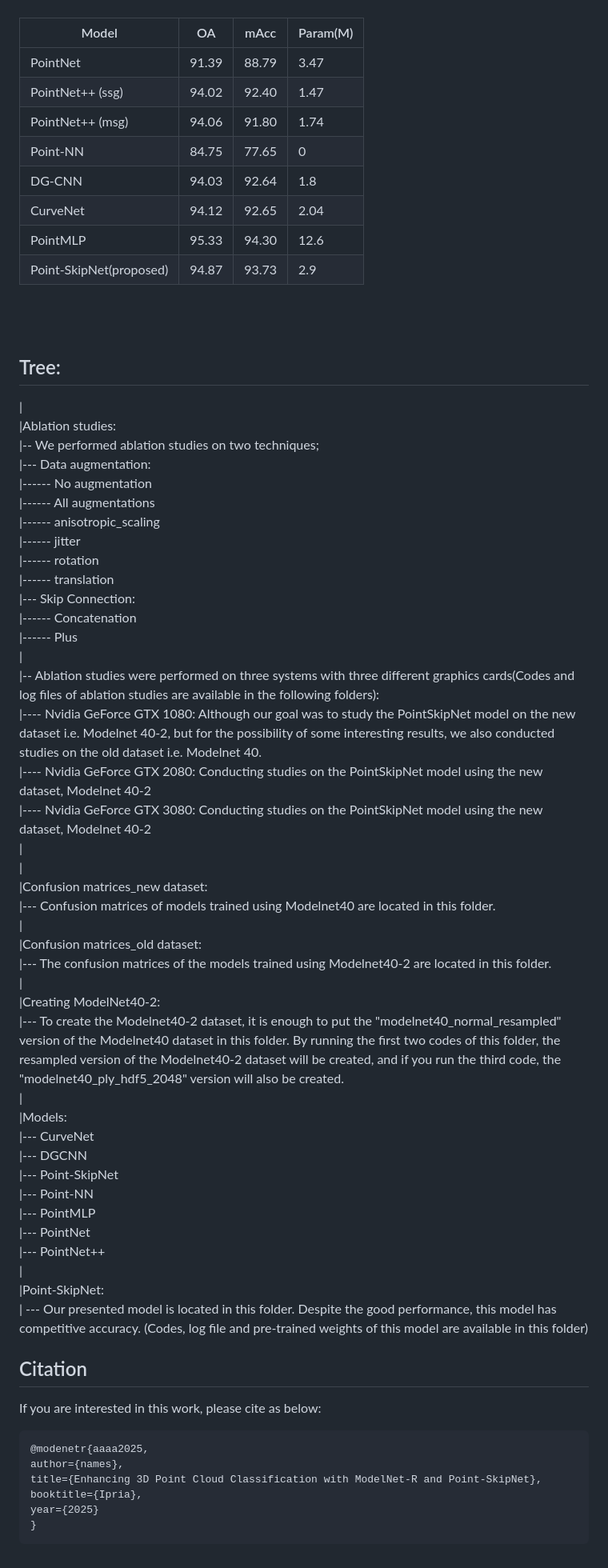
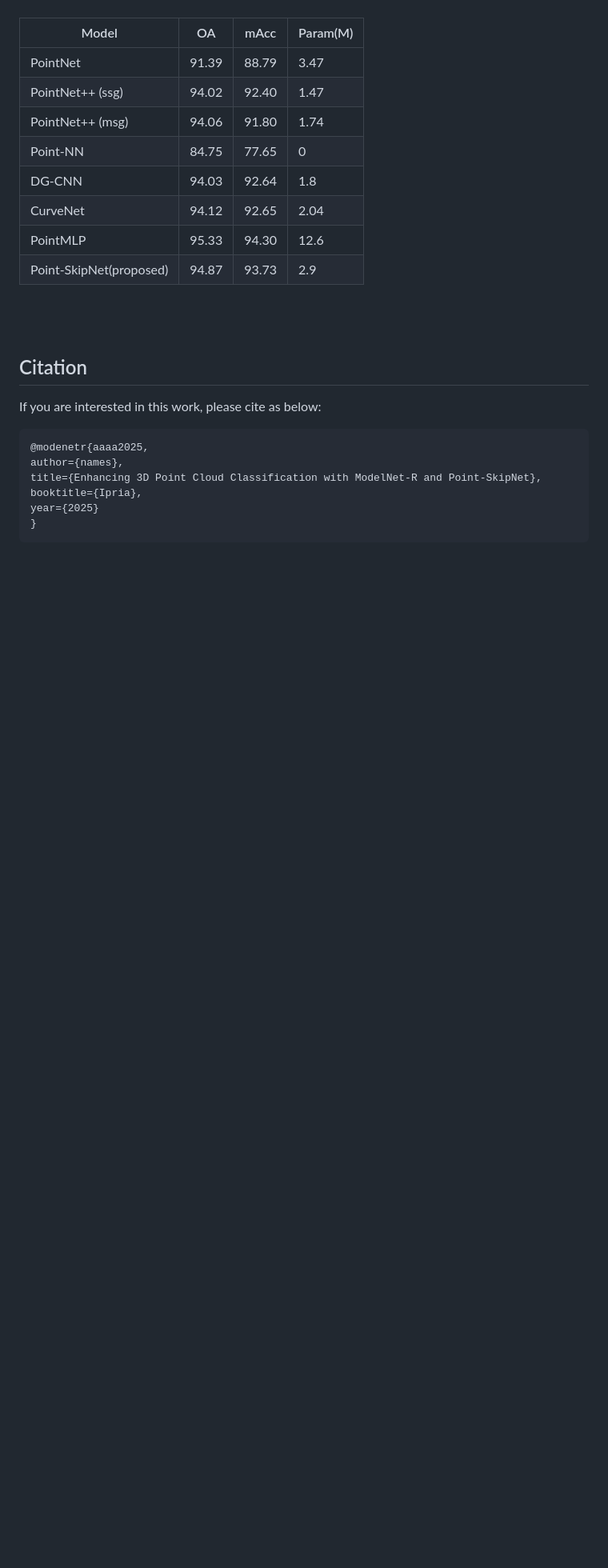
Before and after one commit to m-saeid/ModeNetR_PointSkipNet, a Markdown page: README.md, the part around the change printed below. Shown: that part at 80% size. Rendered like a GitHub page; blank space fills up the shorter version.

```diff
--- a/README.md
+++ b/README.md
@@ -81,50 +81,6 @@ dataset="modelnet" bash run_test.sh
 <br />
 <br />
 
-## Tree:
-|<br />
-|Ablation studies: <br />
-|-- We performed ablation studies on two techniques;<br />
-|--- Data augmentation:<br />
-|------ No augmentation<br />
-|------ All augmentations<br />
-|------ anisotropic_scaling<br />
-|------ jitter<br />
-|------ rotation<br />
-|------ translation<br />
-|--- Skip Connection:<br />
-|------ Concatenation<br />
-|------ Plus<br />
-|<br />
-|-- Ablation studies were performed on three systems with three different graphics cards(Codes and log files of ablation studies are available in the following folders):<br />
-|---- Nvidia GeForce GTX 1080: Although our goal was to study the PointSkipNet model on the new dataset i.e. Modelnet 40-2, but for the possibility of some interesting results, we also conducted studies on the old dataset i.e. Modelnet 40.<br />
-|---- Nvidia GeForce GTX 2080: Conducting studies on the PointSkipNet model using the new dataset, Modelnet 40-2<br />
-|---- Nvidia GeForce GTX 3080: Conducting studies on the PointSkipNet model using the new dataset, Modelnet 40-2<br />
-|<br />
-|<br />
-|Confusion matrices_new dataset:<br />
-|--- Confusion matrices of models trained using Modelnet40 are located in this folder.<br />
-|<br />
-|Confusion matrices_old dataset:<br />
-|--- The confusion matrices of the models trained using Modelnet40-2 are located in this folder.<br />
-|<br />
-|Creating ModelNet40-2:<br />
-|--- To create the Modelnet40-2 dataset, it is enough to put the "modelnet40_normal_resampled" version of the Modelnet40 dataset in this folder. By running the first two codes of this folder, the resampled version of the Modelnet40-2 dataset will be created, and if you run the third code, the "modelnet40_ply_hdf5_2048" version will also be created.<br />
-|<br />
-|Models: <br />
-|--- CurveNet<br />
-|--- DGCNN<br />
-|--- Point-SkipNet<br />
-|--- Point-NN<br />
-|--- PointMLP<br />
-|--- PointNet<br />
-|--- PointNet++<br />
-|<br />
-|Point-SkipNet:<br />
-| --- Our presented model is located in this folder. Despite the good performance, this model has competitive accuracy. (Codes, log file and pre-trained weights of this model are available in this folder)
-<br />
-
-
 ## Citation
 
 If you are interested in this work, please cite as below:
```
Also changed, not shown: other parts of README.md (+10 -10 lines).
